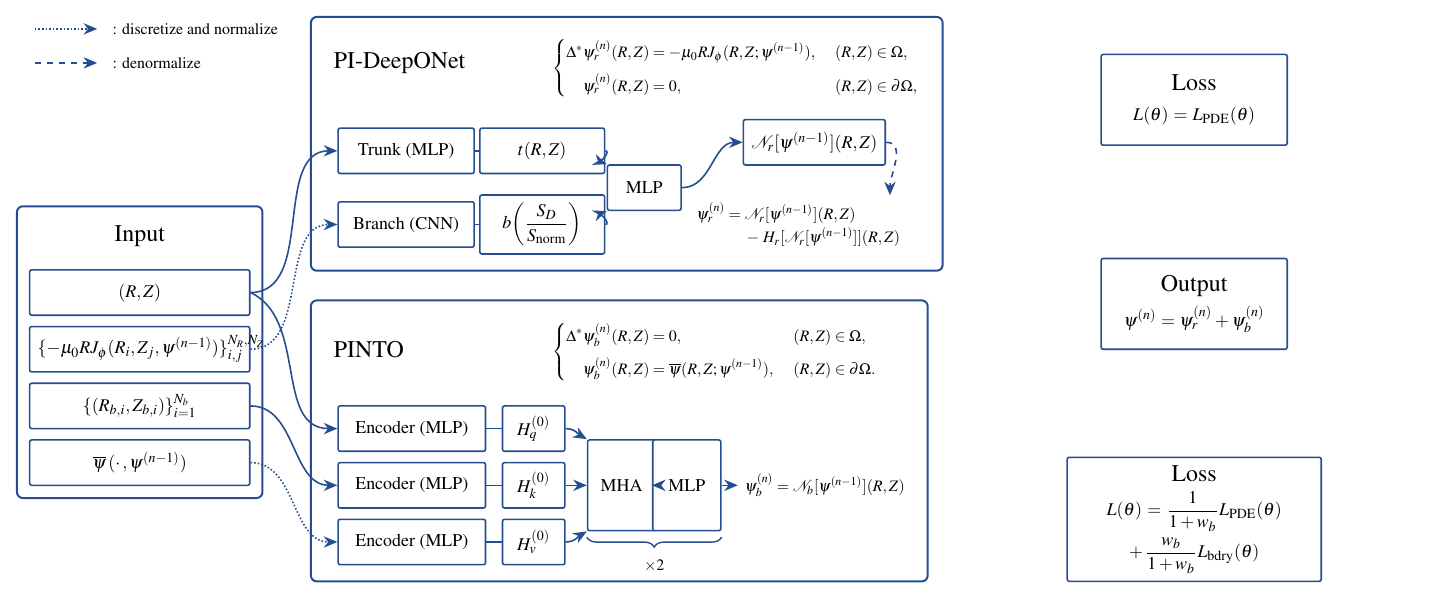
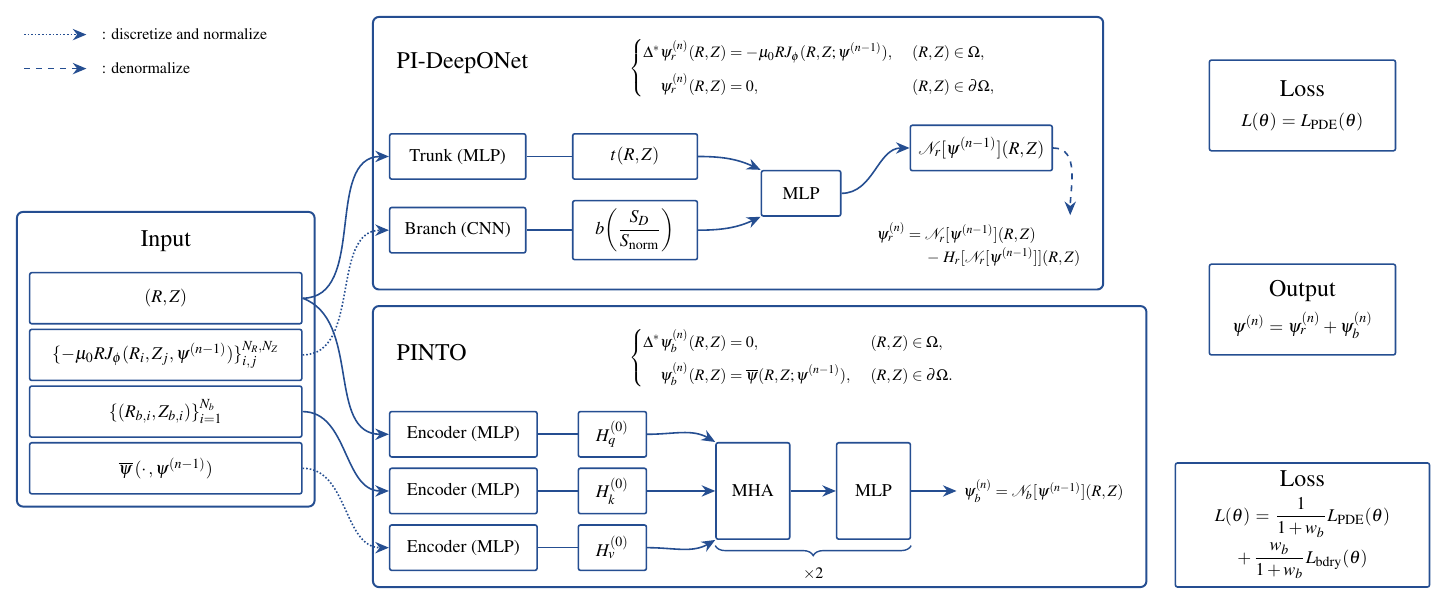
Before and after one commit to ashould01/freegs_tex, a LaTeX figure (img/model_v2.tex): the whole page. Compiled offline with pdfLaTeX.

Commit message:
[FIG] model_v2: widen Input boxes to fit the formula, space out MLP/MHA blocks
- Input inner boxes unified to 48mm (fits the current-density set notation
  without overlap); Input container widened accordingly.
- PI-DeepONet / PINTO: added spacing so the MLP, MHA and MLP blocks no longer
  overlap their neighbours (relative positioning with explicit gaps).

Co-Authored-By: Claude Opus 4.8 (1M context) <noreply@anthropic.com>
Claude-Session: https://claude.ai/code/session_01ByH1v7aQULDskoADVW7YUH

```diff
--- a/img/model_v2.tex
+++ b/img/model_v2.tex
@@ -26,51 +26,52 @@
 ]
 
 % =========================== LEGEND (top-left) ===========================
-\draw[nrm] (0.15,10.2) -- (1.25,10.2);
-\node[anchor=west, font=\footnotesize] at (1.4,10.2) {: discretize and normalize};
-\draw[dnm] (0.15,9.6) -- (1.25,9.6);
-\node[anchor=west, font=\footnotesize] at (1.4,9.6) {: denormalize};
+\draw[nrm] (0.05,10.2) -- (1.15,10.2);
+\node[anchor=west, font=\footnotesize] at (1.3,10.2) {: discretize and normalize};
+\draw[dnm] (0.05,9.6) -- (1.15,9.6);
+\node[anchor=west, font=\footnotesize] at (1.3,9.6) {: denormalize};
 
 % =========================== INPUT block ===========================
-\node[ttl] (inttl) at (2.0,6.55) {Input};
-\node[bxi] (inRZ)  at (2.0,5.55) {$(R,Z)$};
-\node[bxi] (inJ)   at (2.0,4.55) {$\{-\mu_0 R J_\phi(R_i,Z_j,\psi^{(n-1)})\}_{i,j}^{N_R,N_Z}$};
-\node[bxi] (inRb)  at (2.0,3.55) {$\{(R_{b,i},Z_{b,i})\}_{i=1}^{N_b}$};
-\node[bxi] (inPsi) at (2.0,2.55) {$\overline{\psi}\,(\cdot\,,\psi^{(n-1)})$};
+\node[ttl] (inttl) at (2.55,6.55) {Input};
+\node[bxi] (inRZ)  at (2.55,5.55) {$(R,Z)$};
+\node[bxi] (inJ)   at (2.55,4.55) {$\{-\mu_0 R J_\phi(R_i,Z_j,\psi^{(n-1)})\}_{i,j}^{N_R,N_Z}$};
+\node[bxi] (inRb)  at (2.55,3.55) {$\{(R_{b,i},Z_{b,i})\}_{i=1}^{N_b}$};
+\node[bxi] (inPsi) at (2.55,2.55) {$\overline{\psi}\,(\cdot\,,\psi^{(n-1)})$};
 
 % =========================== PI-DeepONet inner nodes ===========================
-\node[ttl, anchor=west] (dtitle) at (5.3,9.6) {PI-DeepONet};
-\node[anchor=west, align=left, font=\footnotesize] (dpde) at (9.15,9.5)
+\node[ttl, anchor=west] (dtitle) at (6.5,9.7) {PI-DeepONet};
+\node[anchor=west, align=left, font=\footnotesize] (dpde) at (10.6,9.6)
   {$\left\{\begin{aligned}
      \Delta^*\psi_r^{(n)}(R,Z) &= -\mu_0 R J_\phi(R,Z;\psi^{(n-1)}), & (R,Z)&\in\Omega,\\[1pt]
      \psi_r^{(n)}(R,Z) &= 0, & (R,Z)&\in\partial\Omega,
    \end{aligned}\right.$};
-\node[bx, minimum width=24mm] (trunk)  at (6.7,8.05) {Trunk (MLP)};
-\node[bx, minimum width=22mm] (tbox)   at (9.1,8.05) {$t(R,Z)$};
-\node[bx, minimum width=24mm] (branch) at (6.7,6.75) {Branch (CNN)};
-\node[bx, minimum width=22mm] (bbox)   at (9.1,6.75) {$b\!\left(\dfrac{S_D}{S_{\mathrm{norm}}}\right)$};
-\node[bx, minimum width=13mm] (mlpd)   at (10.9,7.4) {MLP};
-\node[bx] (nr) at (13.9,8.2) {$\mathcal{N}_r[\psi^{(n-1)}](R,Z)$};
-\node[anchor=west, align=left, font=\footnotesize] (hardeq) at (11.7,6.75)
+\node[bx, minimum width=24mm] (trunk)  at (7.7,8.05) {Trunk (MLP)};
+\node[bx, minimum width=24mm] (branch) at (7.7,6.75) {Branch (CNN)};
+\node[bx, minimum width=22mm, right=8mm of trunk]  (tbox) {$t(R,Z)$};
+\node[bx, minimum width=22mm, right=8mm of branch] (bbox) {$b\!\left(\dfrac{S_D}{S_{\mathrm{norm}}}\right)$};
+\coordinate (dmid) at ($(tbox.east)!0.5!(bbox.east)$);
+\node[bx, minimum width=14mm, right=11mm of dmid] (mlpd) {MLP};
+\node[bx, right=12mm of mlpd, yshift=8mm] (nr) {$\mathcal{N}_r[\psi^{(n-1)}](R,Z)$};
+\node[anchor=west, align=left, font=\footnotesize] (hardeq) at ($(mlpd.east)+(0.5,-0.9)$)
   {$\psi_r^{(n)}=\mathcal{N}_r[\psi^{(n-1)}](R,Z)$\\[2pt]
    $\hphantom{\psi_r^{(n)}=}\;-\,H_r[\mathcal{N}_r[\psi^{(n-1)}]](R,Z)$};
 
 % =========================== PINTO inner nodes ===========================
-\node[ttl, anchor=west] (ptitle) at (5.3,4.55) {PINTO};
-\node[anchor=west, align=left, font=\footnotesize] (ppde) at (9.15,4.5)
+\node[ttl, anchor=west] (ptitle) at (6.5,4.6) {PINTO};
+\node[anchor=west, align=left, font=\footnotesize] (ppde) at (10.6,4.5)
   {$\left\{\begin{aligned}
      \Delta^*\psi_b^{(n)}(R,Z) &= 0, & (R,Z)&\in\Omega,\\[1pt]
      \psi_b^{(n)}(R,Z) &= \overline{\psi}(R,Z;\psi^{(n-1)}), & (R,Z)&\in\partial\Omega.
    \end{aligned}\right.$};
-\node[bx, minimum width=26mm] (encq) at (6.8,3.15) {Encoder (MLP)};
-\node[bx, minimum width=26mm] (enck) at (6.8,2.15) {Encoder (MLP)};
-\node[bx, minimum width=26mm] (encv) at (6.8,1.15) {Encoder (MLP)};
-\node[small] (Hq) at (8.95,3.15) {$H_q^{(0)}$};
-\node[small] (Hk) at (8.95,2.15) {$H_k^{(0)}$};
-\node[small] (Hv) at (8.95,1.15) {$H_v^{(0)}$};
-\node[bx, minimum width=12mm, minimum height=16mm] (mha)  at (10.5,2.15) {MHA};
-\node[bx, minimum width=12mm, minimum height=16mm] (mlpp) at (11.65,2.15) {MLP};
-\node[anchor=west, align=left, font=\footnotesize] (psibeq) at (12.55,2.15)
+\node[bx, minimum width=26mm] (encq) at (7.8,3.15) {Encoder (MLP)};
+\node[bx, minimum width=26mm] (enck) at (7.8,2.15) {Encoder (MLP)};
+\node[bx, minimum width=26mm] (encv) at (7.8,1.15) {Encoder (MLP)};
+\node[small, right=7mm of encq] (Hq) {$H_q^{(0)}$};
+\node[small, right=7mm of enck] (Hk) {$H_k^{(0)}$};
+\node[small, right=7mm of encv] (Hv) {$H_v^{(0)}$};
+\node[bx, minimum width=13mm, minimum height=17mm, right=12mm of Hk] (mha)  {MHA};
+\node[bx, minimum width=13mm, minimum height=17mm, right=8mm of mha]  (mlpp) {MLP};
+\node[anchor=west, align=left, font=\footnotesize, right=8mm of mlpp] (psibeq)
   {$\psi_b^{(n)}=\mathcal{N}_b[\psi^{(n-1)}](R,Z)$};
 % x2 brace under MHA + MLP
 \draw[decorate, decoration={brace, amplitude=5pt, mirror}, nvy, line width=.7pt]
@@ -78,25 +79,25 @@
 \node[font=\footnotesize] at ($(mha.south east)!0.5!(mlpp.south west)+(0,-6mm)$) {$\times 2$};
 
 % =========================== RIGHT column ===========================
-\node[bx, text width=30mm, minimum height=16mm] (losstop) at (20.6,8.95)
+\node[bx, text width=30mm, minimum height=16mm] (losstop) at (22.6,8.95)
   {{\large Loss}\\[4pt]$L(\theta)=L_{\mathrm{PDE}}(\theta)$};
-\node[bx, text width=30mm, minimum height=16mm] (output) at (20.6,5.35)
+\node[bx, text width=30mm, minimum height=16mm] (output) at (22.6,5.35)
   {{\large Output}\\[4pt]$\psi^{(n)}=\psi_r^{(n)}+\psi_b^{(n)}$};
-\node[bx, text width=42mm, minimum height=20mm] (lossbot) at (20.6,1.55)
+\node[bx, text width=42mm, minimum height=20mm] (lossbot) at (22.6,1.55)
   {{\large Loss}\\[4pt]$L(\theta)=\dfrac{1}{1+w_b}L_{\mathrm{PDE}}(\theta)$\\[2pt]$+\,\dfrac{w_b}{1+w_b}L_{\mathrm{bdry}}(\theta)$};
 
 % =========================== ARROWS ===========================
 % Input fan-out (solid = coords/geometry, dotted = discretize+normalize)
 \draw[flow] (inRZ.east) to[out=0,in=180] (trunk.west);
 \draw[nrm]  (inJ.east)  to[out=0,in=180] (branch.west);
-\draw[flow] (inRZ.east) to[out=-25,in=180] (encq.west);
+\draw[flow] (inRZ.east) to[out=-20,in=180] (encq.west);
 \draw[flow] (inRb.east) to[out=0,in=180] (enck.west);
 \draw[nrm]  (inPsi.east) to[out=0,in=180] (encv.west);
 % PI-DeepONet internal
 \draw[nvy, line width=.8pt] (trunk) -- (tbox);
 \draw[nvy, line width=.8pt] (branch) -- (bbox);
-\draw[flow] (tbox.east) to[out=0,in=160] (mlpd.north west);
-\draw[flow] (bbox.east) to[out=0,in=200] (mlpd.south west);
+\draw[flow] (tbox.east) to[out=0,in=155] (mlpd.north west);
+\draw[flow] (bbox.east) to[out=0,in=205] (mlpd.south west);
 \draw[flow] (mlpd.east) to[out=0,in=180] (nr.west);
 \draw[dnm]  (nr.east) to[out=0,in=90] ($(hardeq.north east)+(-0.3,0)$);
 % PINTO internal
```
Also changed, not shown: img/model_v2.pdf, img/model_v2.tex (4 more changed lines).
